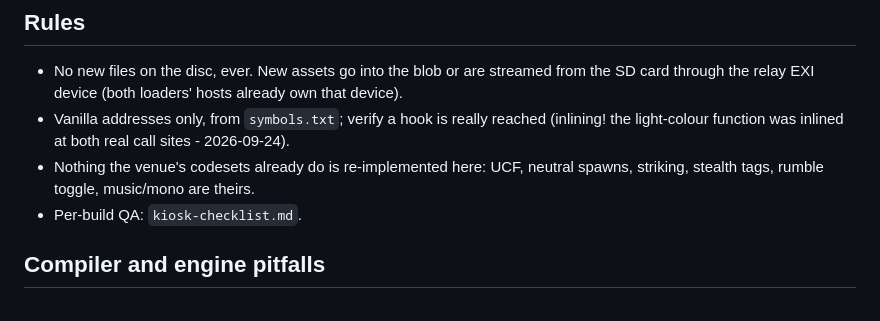
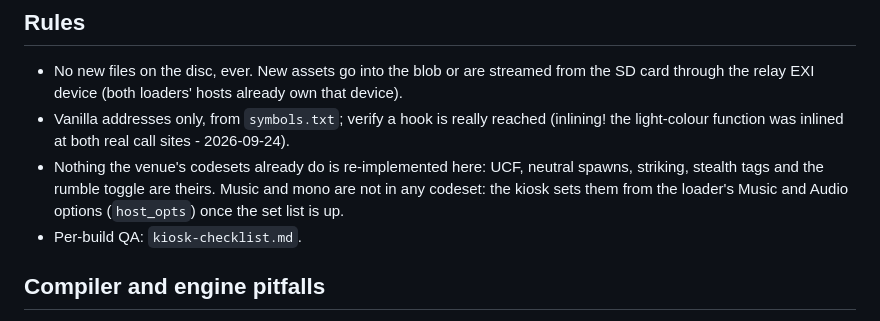
Before and after one commit to PranavMin/LazyTO, a Markdown page: docs/kiosk.md, the part around the change. GitHub-like rendering.

Commit message:
Docs: music and mono are the kiosk's, not a codeset's
No Nintendont codeset touches music or mono; the kiosk sets both from
the loader's host_opts.

Co-Authored-By: Claude Opus 5.5 <noreply@anthropic.com>

```diff
--- a/docs/kiosk.md
+++ b/docs/kiosk.md
@@ -109,7 +109,9 @@ after the module and would win silently.
 - Vanilla addresses only, from `symbols.txt`; verify a hook is really reached (inlining! the
   light-colour function was inlined at both real call sites - 2026-09-24).
 - Nothing the venue's codesets already do is re-implemented here: UCF, neutral spawns,
-  striking, stealth tags, rumble toggle, music/mono are theirs.
+  striking, stealth tags and the rumble toggle are theirs. Music and mono are not in any
+  codeset: the kiosk sets them from the loader's Music and Audio options (`host_opts`) once the
+  set list is up.
 - Per-build QA: `kiosk-checklist.md`.
 
 ## Compiler and engine pitfalls
```
Also changed, not shown: 1 other file.
